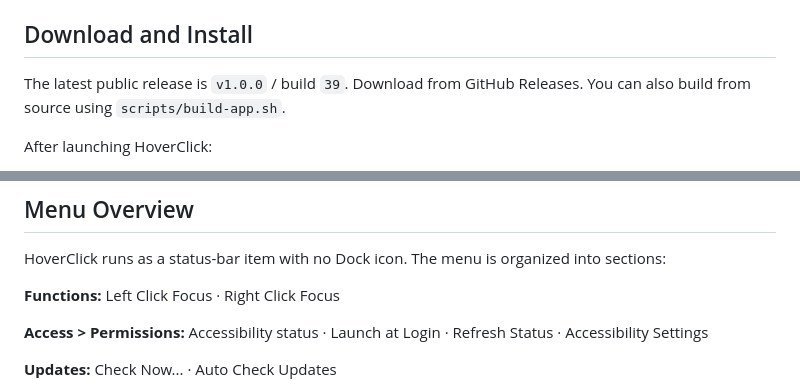
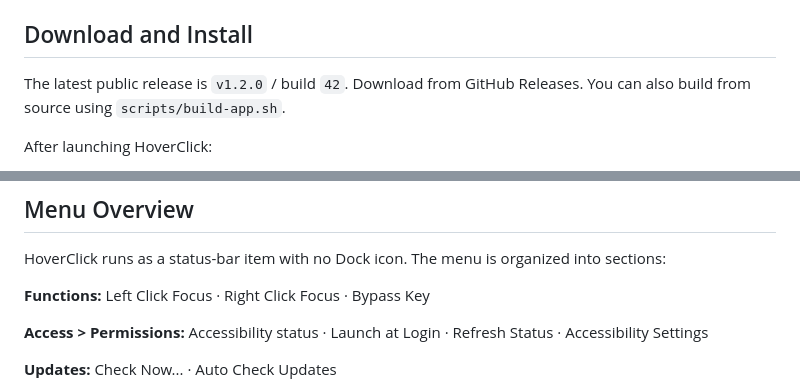
Before and after one commit to gergoterek/HoverClick, a Markdown page: README.md, 2 parts joined by grey strips. Drawn GitHub-style.

```diff
--- a/README.md
+++ b/README.md
@@ -12,7 +12,7 @@ When you click a background window, HoverClick focuses and raises that window be
 
 ## Download and Install
 
-The latest public release is `v1.0.0` / build `39`. Download from GitHub Releases. You can also build from source using `scripts/build-app.sh`.
+The latest public release is `v1.2.0` / build `42`. Download from GitHub Releases. You can also build from source using `scripts/build-app.sh`.
 
 After launching HoverClick:
 
@@ -36,7 +36,7 @@ If the app still shows **Accessibility: Required**, quit and relaunch the signed
 
 HoverClick runs as a status-bar item with no Dock icon. The menu is organized into sections:
 
-**Functions:** Left Click Focus · Right Click Focus
+**Functions:** Left Click Focus · Right Click Focus · Bypass Key
 
 **Access > Permissions:** Accessibility status · Launch at Login · Refresh Status · Accessibility Settings
 
```
Also changed, not shown: docs/ARCHITECTURE.md (+1 -1 lines), docs/CURRENT_STATE.md (+52 -9 lines).
